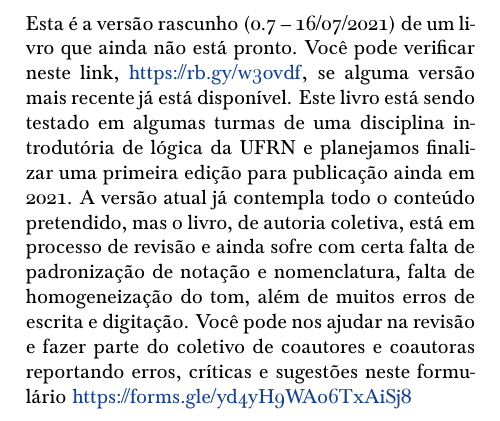
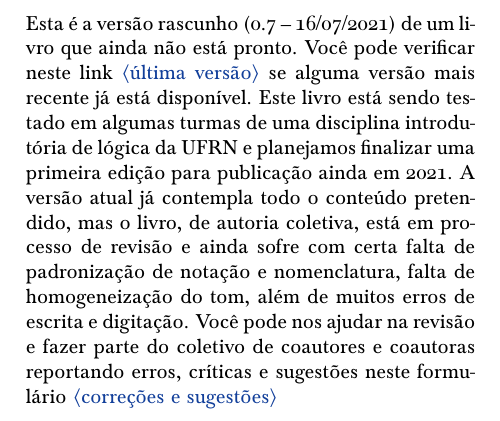
Before and after one commit to Grupo-de-Estudos-em-Logica-da-UFRN/Para-Todxs-Natal, a LaTeX book (forallxyyc.tex, which reads forallx-yyc-backmatter.tex, forallx-yyc-frontmatter.tex): part of page 3 of 400, cut so that both start at the same text. The pictures show the PDF file forallxyyc.pdf that the author committed with the source.

Commit message:
Correções nos links para a última versão e formulário de correções

```diff
--- a/forallx-yyc-backmatter.tex
+++ b/forallx-yyc-backmatter.tex
@@ -6,11 +6,15 @@
 
 \parbox{3 in}{
 Esta é a versão rascunho (0.7 -- \mydate) de um livro que ainda não está pronto.
-Você pode verificar neste link, \hbox{\url{https://rb.gy/w3ovdf}}, se alguma versão mais recente já está disponível.
+Você pode verificar neste link
+\href{https://github.com/Grupo-de-Estudos-em-Logica-da-UFRN/Para-Todxs-Natal/blob/main/forallxyyc.pdf}{$\langle$última versão$\rangle$}
+%\hbox{\url{https://rb.gy/w3ovdf}}
+se alguma versão mais recente já está disponível.
 Este livro está sendo testado em algumas turmas de uma disciplina introdutória de lógica da UFRN e planejamos finalizar uma primeira edição para publicação ainda em 2021.
 A versão atual já contempla todo o conteúdo pretendido, mas o livro, de autoria coletiva, está em processo de revisão e ainda sofre com certa falta de padronização de notação e nomenclatura, falta de homogeneização do tom, além de muitos erros de escrita e digitação.
 Você pode nos ajudar na revisão e fazer parte do coletivo de coautores e coautoras reportando erros, críticas e sugestões neste formulário
-\hbox{\url{https://forms.gle/yd4yH9WAo6TxAiSj8}}
+\href{https://forms.gle/yd4yH9WAo6TxAiSj8}{$\langle$correções e sugestões$\rangle$}
+%\hbox{\url{https://forms.gle/yd4yH9WAo6TxAiSj8}}
 }
 
 \vfill
--- a/forallx-yyc-frontmatter.tex
+++ b/forallx-yyc-frontmatter.tex
@@ -54,11 +54,15 @@
 
 \parbox{3 in}{
 Esta é a versão rascunho (0.7 -- \mydate) de um livro que ainda não está pronto.
-Você pode verificar neste link, \hbox{\url{https://rb.gy/w3ovdf}}, se alguma versão mais recente já está disponível.
+Você pode verificar neste link
+\href{https://github.com/Grupo-de-Estudos-em-Logica-da-UFRN/Para-Todxs-Natal/blob/main/forallxyyc.pdf}{$\langle$última versão$\rangle$}
+%\hbox{\url{https://rb.gy/w3ovdf}}
+se alguma versão mais recente já está disponível.
 Este livro está sendo testado em algumas turmas de uma disciplina introdutória de lógica da UFRN e planejamos finalizar uma primeira edição para publicação ainda em 2021.
 A versão atual já contempla todo o conteúdo pretendido, mas o livro, de autoria coletiva, está em processo de revisão e ainda sofre com certa falta de padronização de notação e nomenclatura, falta de homogeneização do tom, além de muitos erros de escrita e digitação.
 Você pode nos ajudar na revisão e fazer parte do coletivo de coautores e coautoras reportando erros, críticas e sugestões neste formulário
-\hbox{\url{https://forms.gle/yd4yH9WAo6TxAiSj8}}
+\href{https://forms.gle/yd4yH9WAo6TxAiSj8}{$\langle$correções e sugestões$\rangle$}
+%\hbox{\url{https://forms.gle/yd4yH9WAo6TxAiSj8}}
 }
 
 \newpage
```
Also changed, not shown: Caps_1 e 2.pdf (deleted), Caps_1_2 (10-07).pdf (deleted), Caps_1_2_(11-07).pdf (deleted), Caps_1_2_3_(14-07).pdf (deleted), forallxyyc.pdf.
